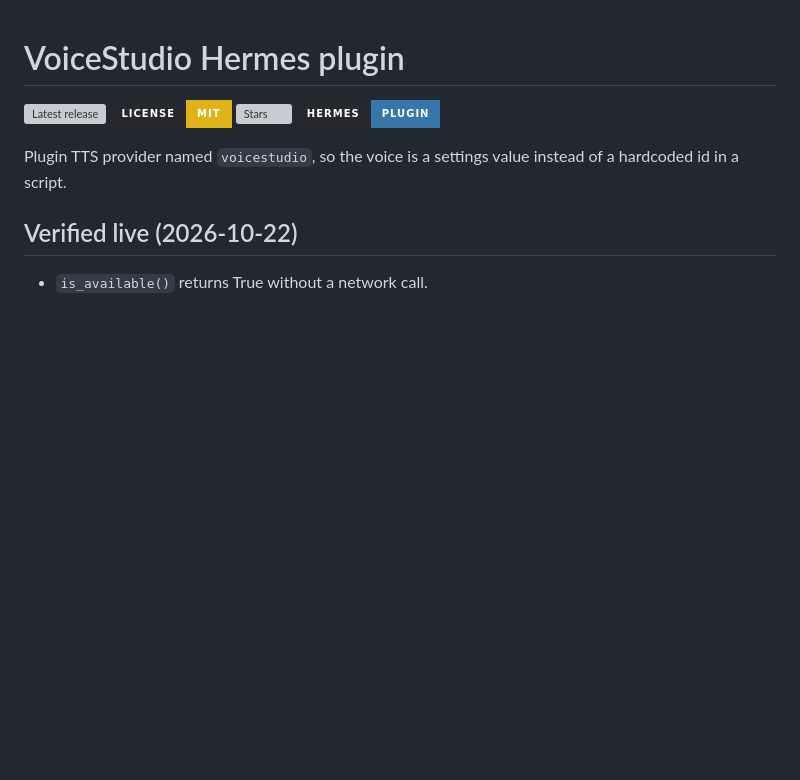
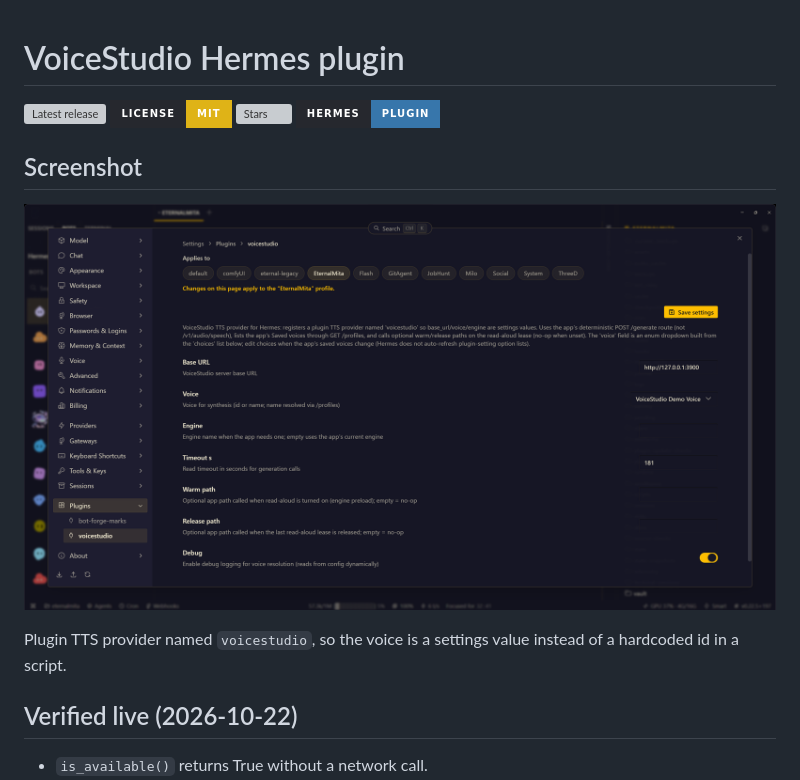
Before and after one commit to EternalShade3D/voicestudio-hermes-plugin, a Markdown page: README.md, the part around the change. GitHub-like rendering; pictures changed too: screenshot.png (added); badges without logos; blank space fills up the shorter version; grey boxes are pictures that could not be loaded.

Commit message:
Add plugin UI screenshot to README

```diff
--- a/README.md
+++ b/README.md
@@ -4,6 +4,10 @@
 <a href="https://github.com/EternalShade3D/voicestudio-hermes-plugin/blob/main/LICENSE"><img src="https://img.shields.io/badge/License-MIT-yellow?style=for-the-badge&labelColor=26282e" alt="License: MIT"></a>
 <a href="https://github.com/EternalShade3D/voicestudio-hermes-plugin"><img src="https://img.shields.io/github/stars/EternalShade3D/voicestudio-hermes-plugin?style=for-the-badge&labelColor=26282e&label=stars&color=41CD52" alt="Stars"></a>
 <a href="https://github.com/EternalShade3D/voicestudio-hermes-plugin"><img src="https://img.shields.io/badge/Hermes-Plugin-3776AB?style=for-the-badge&labelColor=26282e&logo=hermes&logoColor=white" alt="Hermes Plugin"></a>
+
+## Screenshot
+
+![Plugin UI](screenshot.png)
 
 Plugin TTS provider named `voicestudio`, so the voice is a settings value instead of a hardcoded id in a script.
 
```
